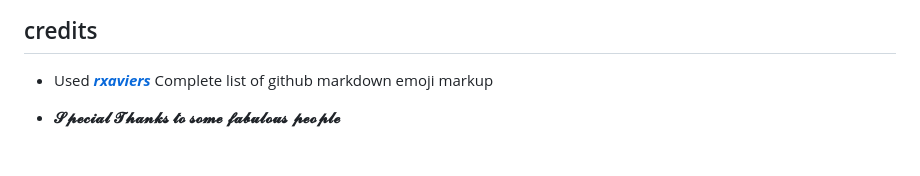
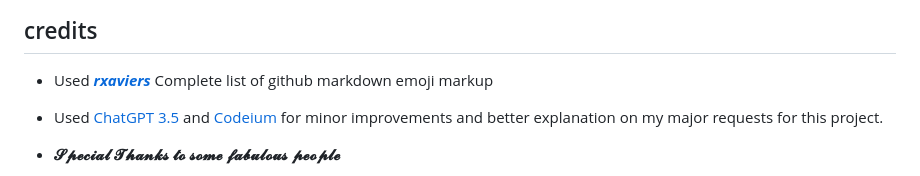
Before and after one commit to Dimitris112/Contact-Manager-pp3, a Markdown page: README.md, the part around the change. Drawn GitHub-style; blank space fills up the shorter version.

Commit message:
Add more credits in the readme

```diff
--- a/README.md
+++ b/README.md
@@ -344,6 +344,8 @@ ascii_art = r'''
 
 ## credits
 - Used ***[rxaviers](https://gist.github.com/rxaviers/7360908)*** Complete list of github markdown emoji markup
+- Used [ChatGPT 3.5](https://chatgpt.com/?oai-dm=1) and [Codeium](https://codeium.com/) for minor improvements and better explanation on my
+major requests for this project.
 
 -  **𝓢𝓹𝓮𝓬𝓲𝓪𝓵 𝓣𝓱𝓪𝓷𝓴𝓼 𝓽𝓸 𝓼𝓸𝓶𝓮 𝓯𝓪𝓫𝓾𝓵𝓸𝓾𝓼 𝓹𝓮𝓸𝓹𝓵𝓮**
     - 🎓 **𝕽𝖔𝖍𝖎𝖙** - **Code Institute Mentor** [<img src="https://img.icons8.com/color/24/ffffff/github.png"/>](https://github.com/rohit0286)
```
